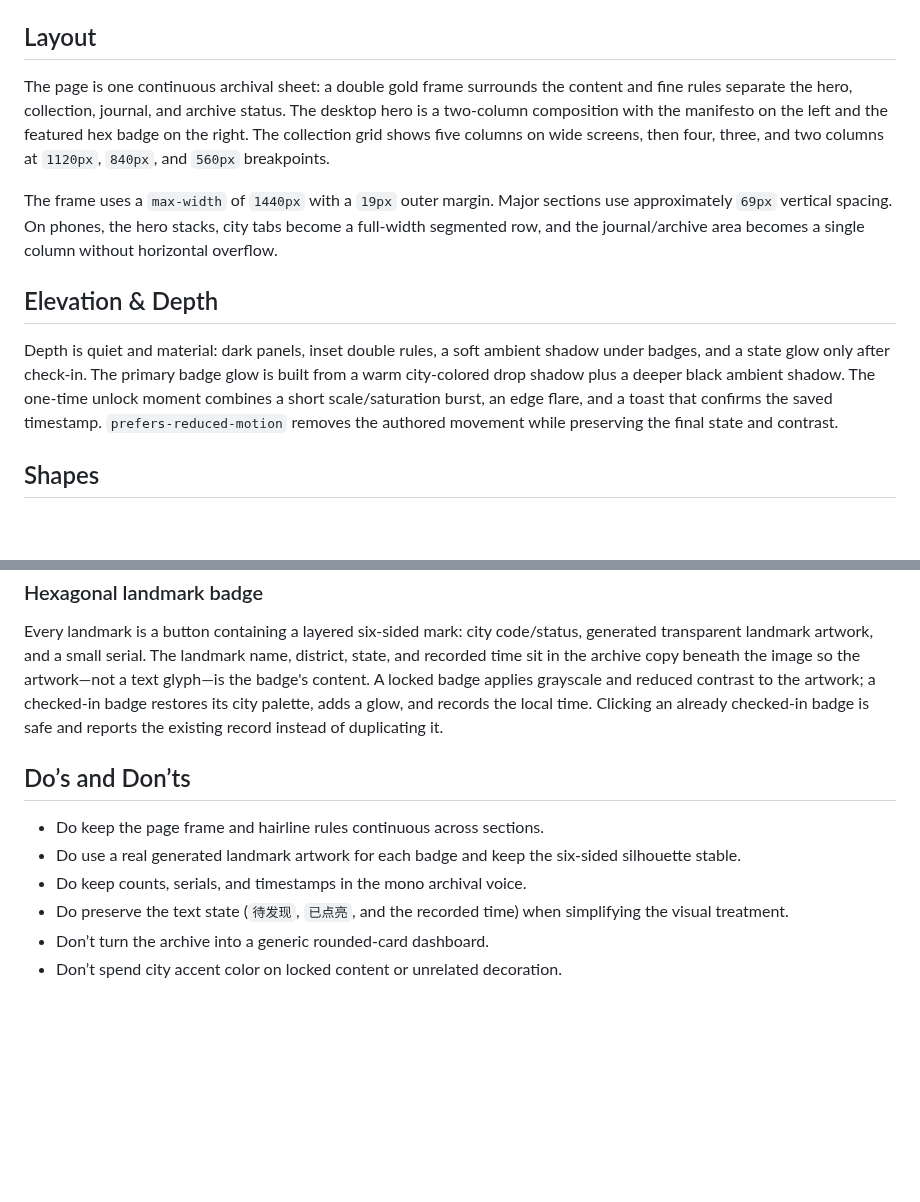
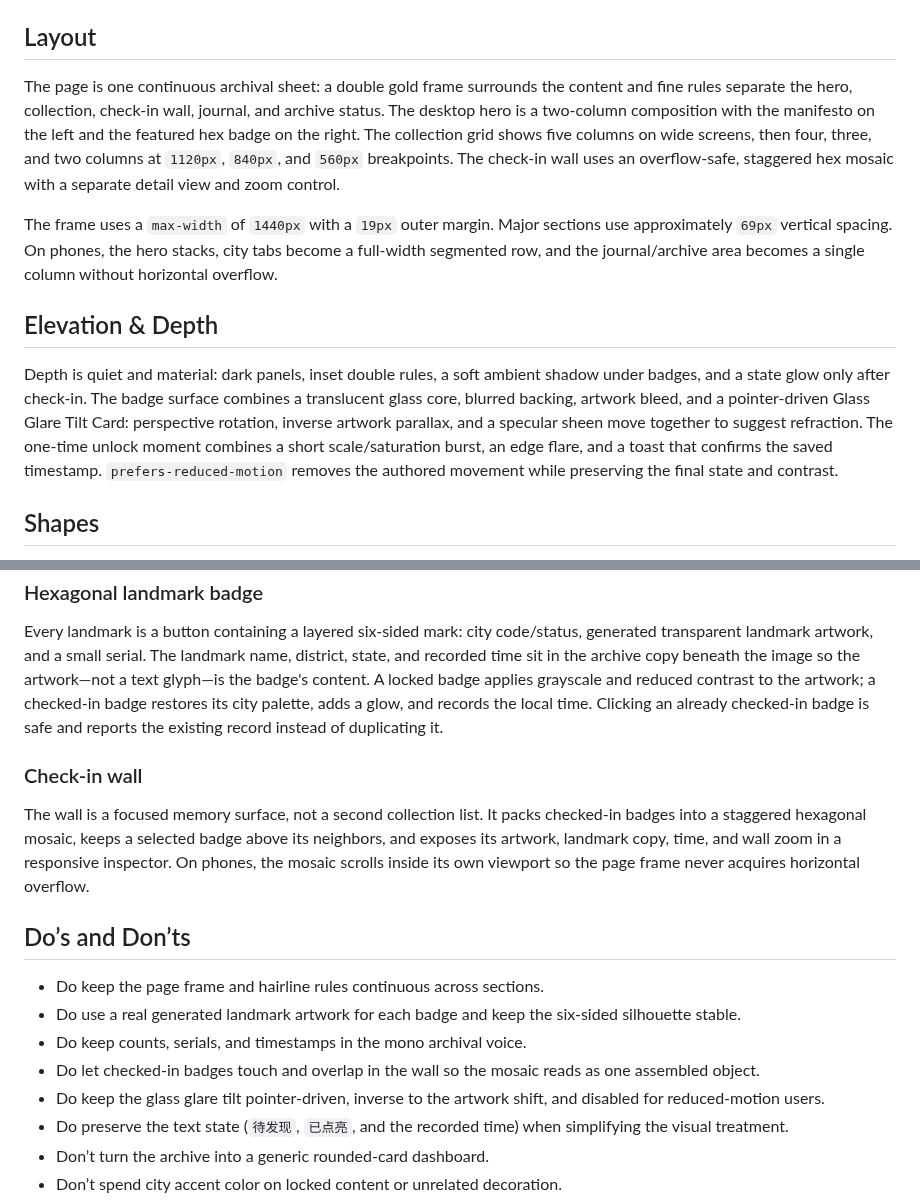
Before and after one commit to holynova/city-stamp, a Markdown page: DESIGN.md, 2 parts joined by grey strips. Drawn GitHub-style; blank space fills up the shorter version.

Commit message:
Add glass tilt badges and check-in wall

```diff
--- a/DESIGN.md
+++ b/DESIGN.md
@@ -84,13 +84,13 @@ The display style is dense, warm, and slightly compressed through a `-0.075em` t
 
 ## Layout
 
-The page is one continuous archival sheet: a double gold frame surrounds the content and fine rules separate the hero, collection, journal, and archive status. The desktop hero is a two-column composition with the manifesto on the left and the featured hex badge on the right. The collection grid shows five columns on wide screens, then four, three, and two columns at `1120px`, `840px`, and `560px` breakpoints.
+The page is one continuous archival sheet: a double gold frame surrounds the content and fine rules separate the hero, collection, check-in wall, journal, and archive status. The desktop hero is a two-column composition with the manifesto on the left and the featured hex badge on the right. The collection grid shows five columns on wide screens, then four, three, and two columns at `1120px`, `840px`, and `560px` breakpoints. The check-in wall uses an overflow-safe, staggered hex mosaic with a separate detail view and zoom control.
 
 The frame uses a `max-width` of `1440px` with a `19px` outer margin. Major sections use approximately `69px` vertical spacing. On phones, the hero stacks, city tabs become a full-width segmented row, and the journal/archive area becomes a single column without horizontal overflow.
 
 ## Elevation & Depth
 
-Depth is quiet and material: dark panels, inset double rules, a soft ambient shadow under badges, and a state glow only after check-in. The primary badge glow is built from a warm city-colored drop shadow plus a deeper black ambient shadow. The one-time unlock moment combines a short scale/saturation burst, an edge flare, and a toast that confirms the saved timestamp. `prefers-reduced-motion` removes the authored movement while preserving the final state and contrast.
+Depth is quiet and material: dark panels, inset double rules, a soft ambient shadow under badges, and a state glow only after check-in. The badge surface combines a translucent glass core, blurred backing, artwork bleed, and a pointer-driven Glass Glare Tilt Card: perspective rotation, inverse artwork parallax, and a specular sheen move together to suggest refraction. The one-time unlock moment combines a short scale/saturation burst, an edge flare, and a toast that confirms the saved timestamp. `prefers-reduced-motion` removes the authored movement while preserving the final state and contrast.
 
 ## Shapes
 
@@ -114,11 +114,17 @@ The archive status card is a square framed panel with a subtle inset rule, a lar
 
 Every landmark is a button containing a layered six-sided mark: city code/status, generated transparent landmark artwork, and a small serial. The landmark name, district, state, and recorded time sit in the archive copy beneath the image so the artwork—not a text glyph—is the badge's content. A locked badge applies grayscale and reduced contrast to the artwork; a checked-in badge restores its city palette, adds a glow, and records the local time. Clicking an already checked-in badge is safe and reports the existing record instead of duplicating it.
 
+### Check-in wall
+
+The wall is a focused memory surface, not a second collection list. It packs checked-in badges into a staggered hexagonal mosaic, keeps a selected badge above its neighbors, and exposes its artwork, landmark copy, time, and wall zoom in a responsive inspector. On phones, the mosaic scrolls inside its own viewport so the page frame never acquires horizontal overflow.
+
 ## Do’s and Don’ts
 
 - Do keep the page frame and hairline rules continuous across sections.
 - Do use a real generated landmark artwork for each badge and keep the six-sided silhouette stable.
 - Do keep counts, serials, and timestamps in the mono archival voice.
+- Do let checked-in badges touch and overlap in the wall so the mosaic reads as one assembled object.
+- Do keep the glass glare tilt pointer-driven, inverse to the artwork shift, and disabled for reduced-motion users.
 - Do preserve the text state (`待发现`, `已点亮`, and the recorded time) when simplifying the visual treatment.
 - Don’t turn the archive into a generic rounded-card dashboard.
 - Don’t spend city accent color on locked content or unrelated decoration.
```
Also changed, not shown: PRODUCT.md (+1 -0 lines), README.md (+1 -1 lines), screenshot.jpg, 3 other files.
